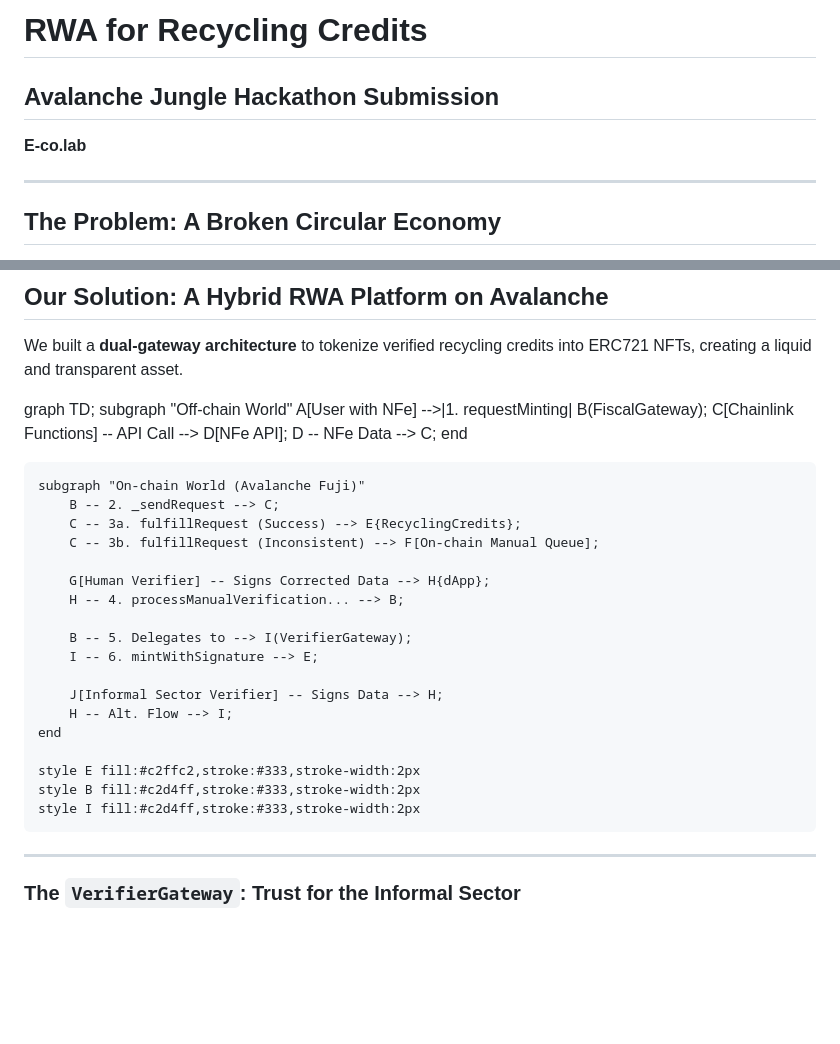
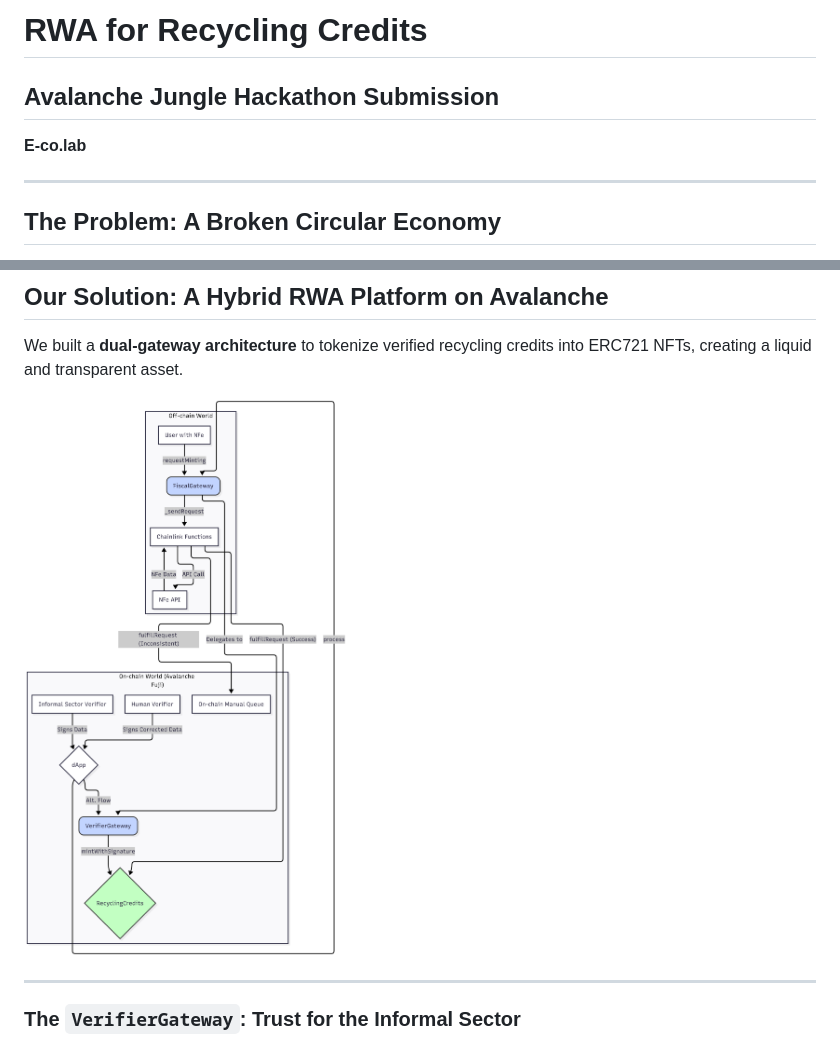
Before and after one commit to ecolab-web3/hackathon-blockchain-jungle, a Markdown page: PRESENTATION.md, 2 parts joined by grey strips. Drawn GitHub-style; pictures changed too: images/diagram.png (added); blank space fills up the shorter version.

Commit message:
docs: Finalize project for hackathon submission
Cleans up repository by removing obsolete files. Adds a comprehensive README.md tailored for the hackathon. Includes a complete slide deck in PRESENTATION.md with architecture diagrams and proof of execution. Configures the project for Gitpod to provide a live technical demo.

```diff
--- a/PRESENTATION.md
+++ b/PRESENTATION.md
@@ -2,6 +1,13 @@
 <!--
 theme: uncover
-headingDivider: 2
+style: |
+  section {
+    font-size: 28px;
+    line-height: 1.4;
+  }
+  h2 {
+    font-size: 48px;
+  }
 -->
 
 # RWA for Recycling Credits
@@ -22,31 +28,13 @@ headingDivider: 2
 
 We built a **dual-gateway architecture** to tokenize verified recycling credits into ERC721 NFTs, creating a liquid and transparent asset.
 
-graph TD;
-    subgraph "Off-chain World"
-        A[User with NFe] -->|1. requestMinting| B(FiscalGateway);
-        C[Chainlink Functions] -- API Call --> D[NFe API];
-        D -- NFe Data --> C;
-    end
+<style scoped>
+img[alt="Diagram"] {
+  width: 200px;
+}
+</style>
 
-    subgraph "On-chain World (Avalanche Fuji)"
-        B -- 2. _sendRequest --> C;
-        C -- 3a. fulfillRequest (Success) --> E{RecyclingCredits};
-        C -- 3b. fulfillRequest (Inconsistent) --> F[On-chain Manual Queue];
-
-        G[Human Verifier] -- Signs Corrected Data --> H{dApp};
-        H -- 4. processManualVerification... --> B;
-
-        B -- 5. Delegates to --> I(VerifierGateway);
-        I -- 6. mintWithSignature --> E;
-
-        J[Informal Sector Verifier] -- Signs Data --> H;
-        H -- Alt. Flow --> I;
-    end
-
-    style E fill:#c2ffc2,stroke:#333,stroke-width:2px
-    style B fill:#c2d4ff,stroke:#333,stroke-width:2px
-    style I fill:#c2d4ff,stroke:#333,stroke-width:2px
+![Diagram](https://raw.githubusercontent.com/ecolab-web3/hackathon-blockchain-jungle/refs/heads/main/images/diagram.png)
 
 ---
 
```
Also changed, not shown: other parts of PRESENTATION.md (+14 -5 lines).
